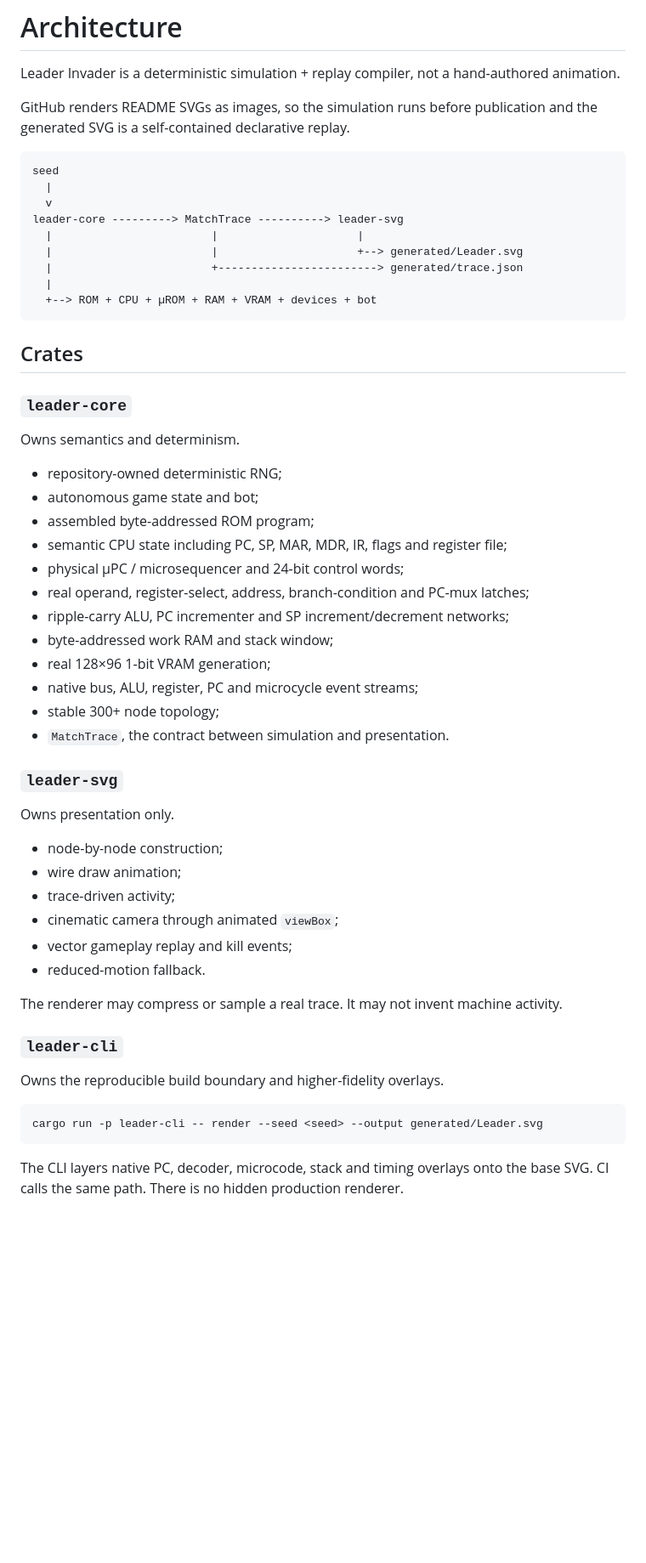
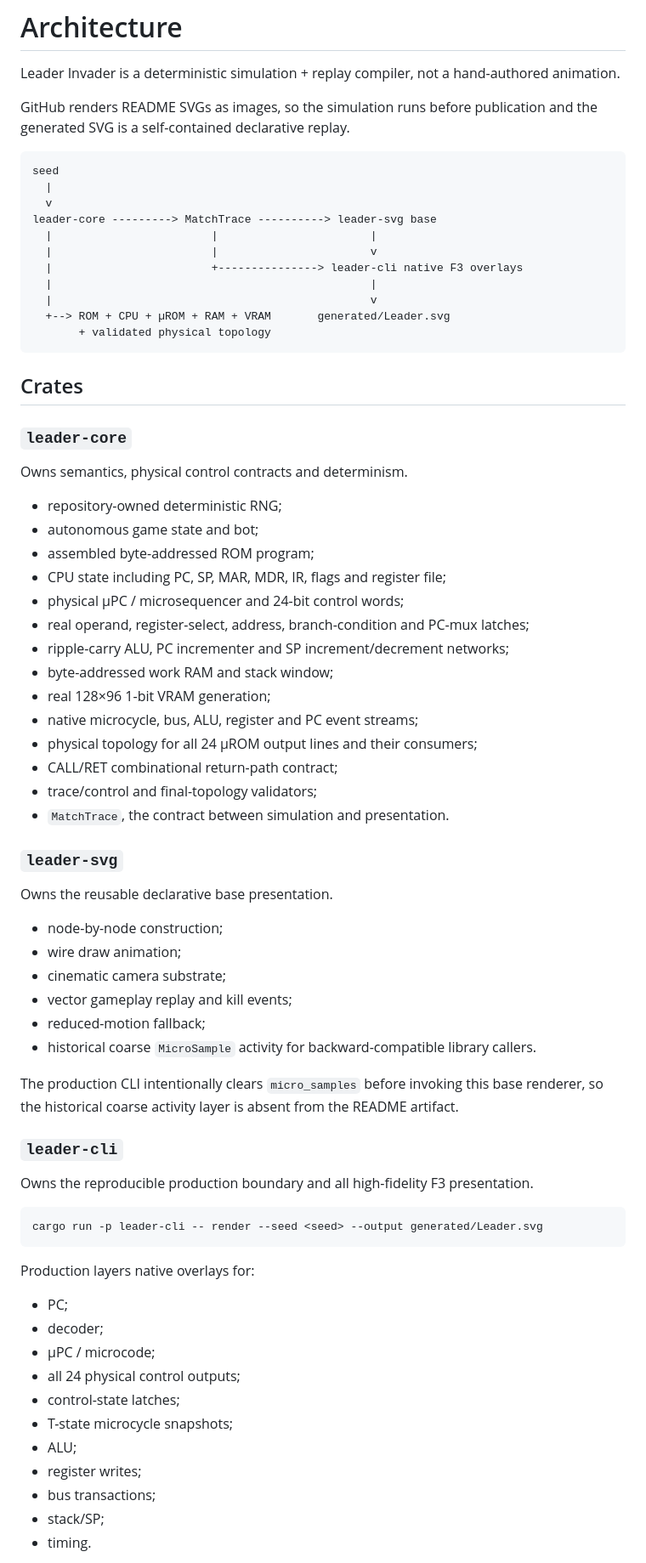
Before and after one commit to LeaderGRL/Leader_Invader, a Markdown page: docs/ARCHITECTURE.md, the part around one of its changes. Shown at 85% size. Drawn GitHub-style; blank space fills up the shorter version.

Commit message:
docs: update F3 physical renderer architecture

````diff
--- a/docs/ARCHITECTURE.md
+++ b/docs/ARCHITECTURE.md
@@ -8,52 +8,69 @@ GitHub renders README SVGs as images, so the simulation runs before publication
 seed
   |
   v
-leader-core ---------> MatchTrace ----------> leader-svg
-  |                        |                     |
-  |                        |                     +--> generated/Leader.svg
-  |                        +------------------------> generated/trace.json
-  |
-  +--> ROM + CPU + µROM + RAM + VRAM + devices + bot
+leader-core ---------> MatchTrace ----------> leader-svg base
+  |                        |                       |
+  |                        |                       v
+  |                        +---------------> leader-cli native F3 overlays
+  |                                                |
+  |                                                v
+  +--> ROM + CPU + µROM + RAM + VRAM       generated/Leader.svg
+       + validated physical topology
 ```
 
 ## Crates
 
 ### `leader-core`
 
-Owns semantics and determinism.
+Owns semantics, physical control contracts and determinism.
 
 - repository-owned deterministic RNG;
 - autonomous game state and bot;
 - assembled byte-addressed ROM program;
-- semantic CPU state including PC, SP, MAR, MDR, IR, flags and register file;
+- CPU state including PC, SP, MAR, MDR, IR, flags and register file;
 - physical µPC / microsequencer and 24-bit control words;
 - real operand, register-select, address, branch-condition and PC-mux latches;
 - ripple-carry ALU, PC incrementer and SP increment/decrement networks;
 - byte-addressed work RAM and stack window;
 - real 128×96 1-bit VRAM generation;
-- native bus, ALU, register, PC and microcycle event streams;
-- stable 300+ node topology;
+- native microcycle, bus, ALU, register and PC event streams;
+- physical topology for all 24 µROM output lines and their consumers;
+- CALL/RET combinational return-path contract;
+- trace/control and final-topology validators;
 - `MatchTrace`, the contract between simulation and presentation.
 
 ### `leader-svg`
 
-Owns presentation only.
+Owns the reusable declarative base presentation.
 
 - node-by-node construction;
 - wire draw animation;
-- trace-driven activity;
-- cinematic camera through animated `viewBox`;
+- cinematic camera substrate;
 - vector gameplay replay and kill events;
-- reduced-motion fallback.
+- reduced-motion fallback;
+- historical coarse `MicroSample` activity for backward-compatible library callers.
 
-The renderer may compress or sample a real trace. It may not invent machine activity.
+The production CLI intentionally clears `micro_samples` before invoking this base renderer, so the historical coarse activity layer is absent from the README artifact.
 
 ### `leader-cli`
 
-Owns the reproducible build boundary and higher-fidelity overlays.
+Owns the reproducible production boundary and all high-fidelity F3 presentation.
 
 ```bash
 cargo run -p leader-cli -- render --seed <seed> --output generated/Leader.svg
 ```
 
-The CLI layers native PC, decoder, microcode, stack and timing overlays onto the base SVG. CI calls the same path. There is no hidden production renderer.
+Production layers native overlays for:
+
+- PC;
+- decoder;
+- µPC / microcode;
+- all 24 physical control outputs;
+- control-state latches;
+- T-state microcycle snapshots;
+- ALU;
+- register writes;
+- bus transactions;
+- stack/SP;
+- timing.
+
````
Also changed, not shown: other parts of docs/ARCHITECTURE.md (+143 -89 lines).
